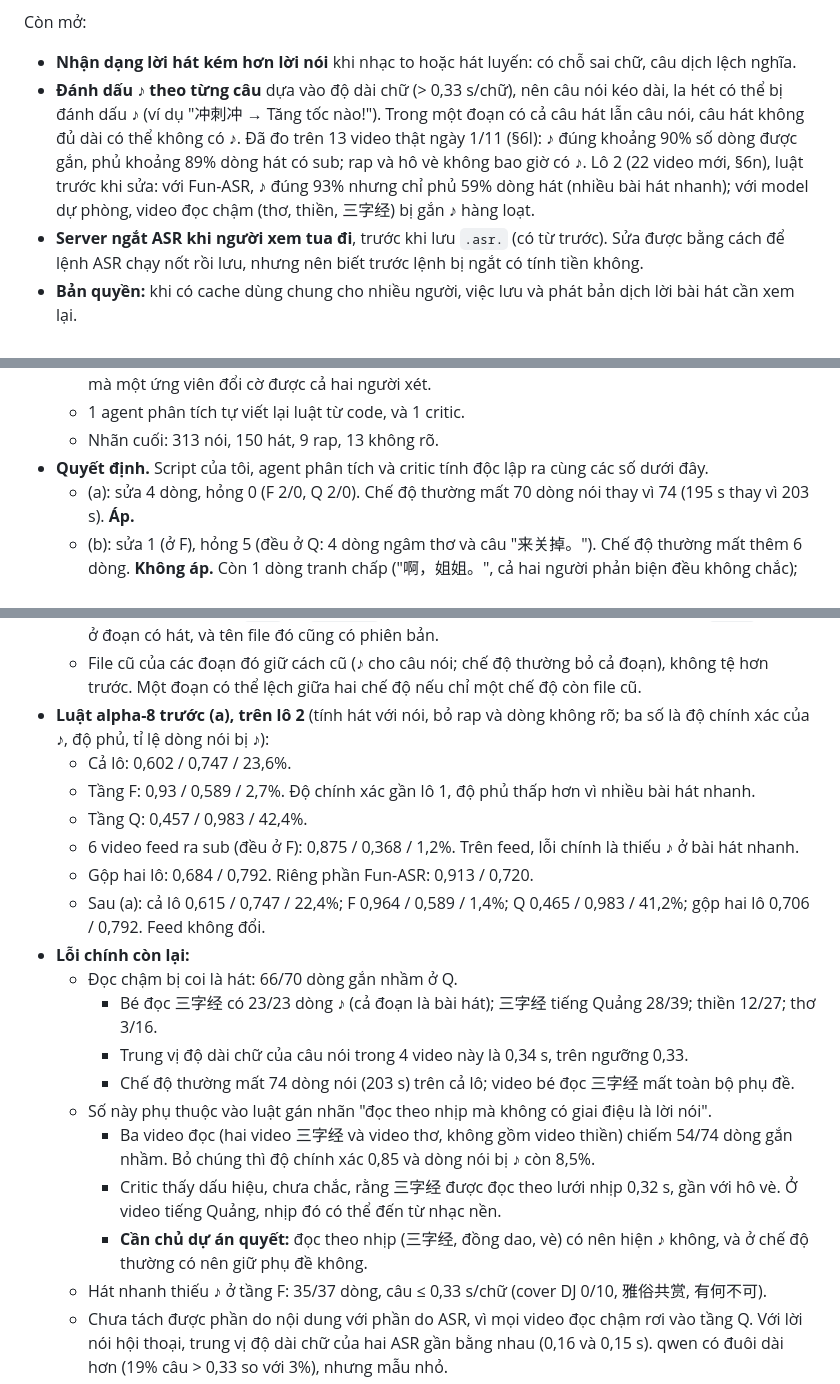
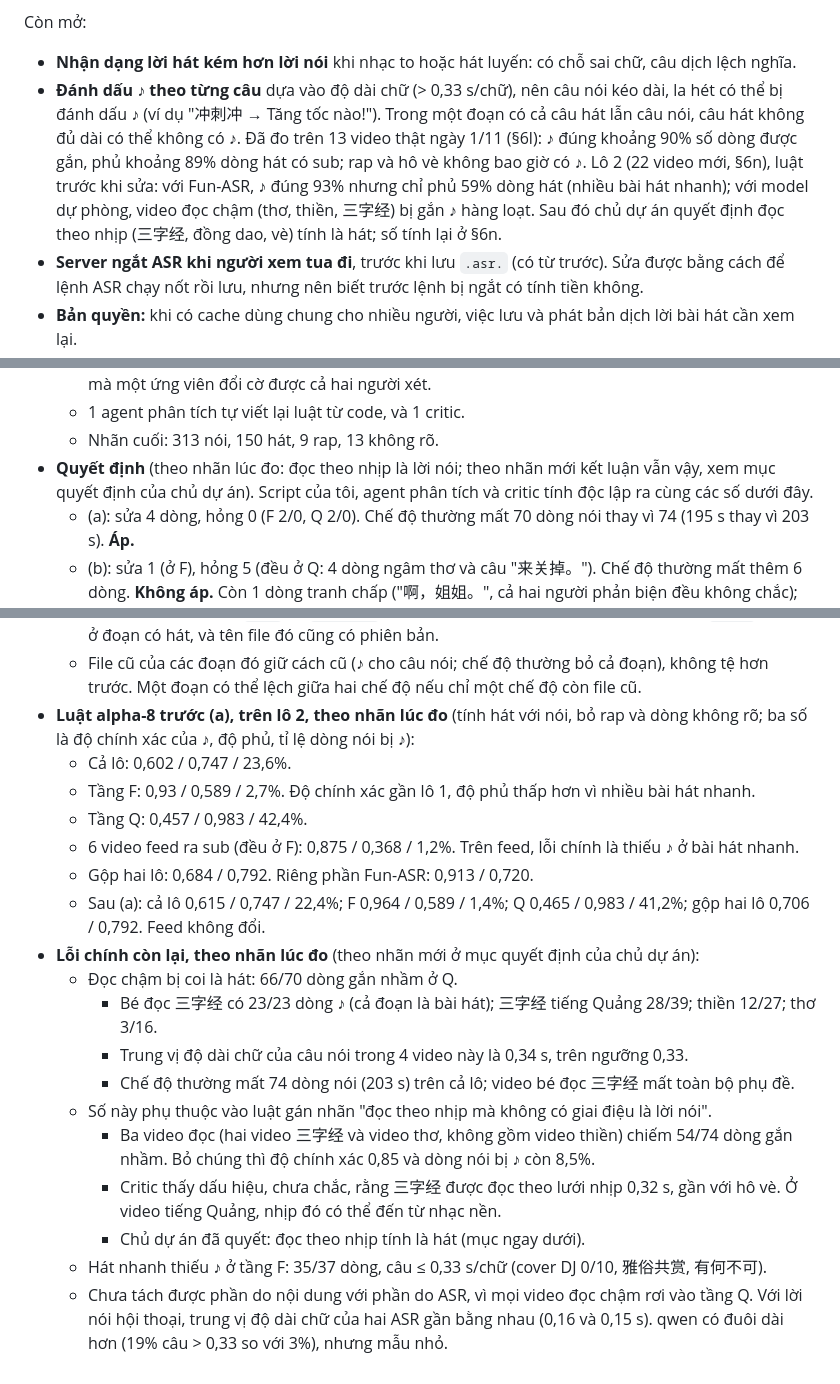
Before and after one commit to kimduc14092003/TranslatorOfDuck, a Markdown page: docs/HANDOFF.md, 3 parts joined by grey strips. GitHub-like rendering.

```diff
--- a/docs/HANDOFF.md
+++ b/docs/HANDOFF.md
@@ -418,7 +418,7 @@ Chủ dự án muốn hiểu cả video bài hát. Log ngày 31/10: 35/232 video
 
 Còn mở:
 - **Nhận dạng lời hát kém hơn lời nói** khi nhạc to hoặc hát luyến: có chỗ sai chữ, câu dịch lệch nghĩa.
-- **Đánh dấu ♪ theo từng câu** dựa vào độ dài chữ (> 0,33 s/chữ), nên câu nói kéo dài, la hét có thể bị đánh dấu ♪ (ví dụ "冲刺冲 → Tăng tốc nào!"). Trong một đoạn có cả câu hát lẫn câu nói, câu hát không đủ dài có thể không có ♪. Đã đo trên 13 video thật ngày 1/11 (§6l): ♪ đúng khoảng 90% số dòng được gắn, phủ khoảng 89% dòng hát có sub; rap và hô vè không bao giờ có ♪. Lô 2 (22 video mới, §6n), luật trước khi sửa: với Fun-ASR, ♪ đúng 93% nhưng chỉ phủ 59% dòng hát (nhiều bài hát nhanh); với model dự phòng, video đọc chậm (thơ, thiền, 三字经) bị gắn ♪ hàng loạt.
+- **Đánh dấu ♪ theo từng câu** dựa vào độ dài chữ (> 0,33 s/chữ), nên câu nói kéo dài, la hét có thể bị đánh dấu ♪ (ví dụ "冲刺冲 → Tăng tốc nào!"). Trong một đoạn có cả câu hát lẫn câu nói, câu hát không đủ dài có thể không có ♪. Đã đo trên 13 video thật ngày 1/11 (§6l): ♪ đúng khoảng 90% số dòng được gắn, phủ khoảng 89% dòng hát có sub; rap và hô vè không bao giờ có ♪. Lô 2 (22 video mới, §6n), luật trước khi sửa: với Fun-ASR, ♪ đúng 93% nhưng chỉ phủ 59% dòng hát (nhiều bài hát nhanh); với model dự phòng, video đọc chậm (thơ, thiền, 三字经) bị gắn ♪ hàng loạt. Sau đó chủ dự án quyết định đọc theo nhịp (三字经, đồng dao, vè) tính là hát; số tính lại ở §6n.
 - **Server ngắt ASR khi người xem tua đi**, trước khi lưu `.asr.` (có từ trước). Sửa được bằng cách để lệnh ASR chạy nốt rồi lưu, nhưng nên biết trước lệnh bị ngắt có tính tiền không.
 - **Bản quyền:** khi có cache dùng chung cho nhiều người, việc lưu và phát bản dịch lời bài hát cần xem lại.
 
@@ -634,7 +634,7 @@ Hai luật ứng viên ở §6l được chọn sau khi nhìn lỗi của lô 1,
   - 2 người phản biện không biết cờ của hệ thống. Một người tự viết bộ đo âm thanh riêng. Mỗi dòng mà một ứng viên đổi cờ được cả hai người xét.
   - 1 agent phân tích tự viết lại luật từ code, và 1 critic.
   - Nhãn cuối: 313 nói, 150 hát, 9 rap, 13 không rõ.
-- **Quyết định.** Script của tôi, agent phân tích và critic tính độc lập ra cùng các số dưới đây.
+- **Quyết định** (theo nhãn lúc đo: đọc theo nhịp là lời nói; theo nhãn mới kết luận vẫn vậy, xem mục quyết định của chủ dự án). Script của tôi, agent phân tích và critic tính độc lập ra cùng các số dưới đây.
   - (a): sửa 4 dòng, hỏng 0 (F 2/0, Q 2/0). Chế độ thường mất 70 dòng nói thay vì 74 (195 s thay vì 203 s). **Áp.**
   - (b): sửa 1 (ở F), hỏng 5 (đều ở Q: 4 dòng ngâm thơ và câu "来关掉。"). Chế độ thường mất thêm 6 dòng. **Không áp.** Còn 1 dòng tranh chấp ("啊，姐姐。", cả hai người phản biện đều không chắc); tính là hỏng thì hỏng 6, quyết định không đổi.
   - (a)+(b): sửa 5, hỏng 5. Không áp.
@@ -656,14 +656,14 @@ Hai luật ứng viên ở §6l được chọn sau khi nhìn lỗi của lô 1,
   - Thay đổi chỉ chạm đoạn cả bài có câu nói nhanh: 8/837 dòng ở hai lô.
   - Tăng thì mọi kết quả `.vi.` và `.vi.lyr.` bị bỏ, phải nhận dạng và dịch lại. Lý do: file `.asr.` chỉ còn ở đoạn có hát, và tên file đó cũng có phiên bản.
   - File cũ của các đoạn đó giữ cách cũ (♪ cho câu nói; chế độ thường bỏ cả đoạn), không tệ hơn trước. Một đoạn có thể lệch giữa hai chế độ nếu chỉ một chế độ còn file cũ.
-- **Luật alpha-8 trước (a), trên lô 2** (tính hát với nói, bỏ rap và dòng không rõ; ba số là độ chính xác của ♪, độ phủ, tỉ lệ dòng nói bị ♪):
+- **Luật alpha-8 trước (a), trên lô 2, theo nhãn lúc đo** (tính hát với nói, bỏ rap và dòng không rõ; ba số là độ chính xác của ♪, độ phủ, tỉ lệ dòng nói bị ♪):
   - Cả lô: 0,602 / 0,747 / 23,6%.
   - Tầng F: 0,93 / 0,589 / 2,7%. Độ chính xác gần lô 1, độ phủ thấp hơn vì nhiều bài hát nhanh.
   - Tầng Q: 0,457 / 0,983 / 42,4%.
   - 6 video feed ra sub (đều ở F): 0,875 / 0,368 / 1,2%. Trên feed, lỗi chính là thiếu ♪ ở bài hát nhanh.
   - Gộp hai lô: 0,684 / 0,792. Riêng phần Fun-ASR: 0,913 / 0,720.
   - Sau (a): cả lô 0,615 / 0,747 / 22,4%; F 0,964 / 0,589 / 1,4%; Q 0,465 / 0,983 / 41,2%; gộp hai lô 0,706 / 0,792. Feed không đổi.
-- **Lỗi chính còn lại:**
+- **Lỗi chính còn lại, theo nhãn lúc đo** (theo nhãn mới ở mục quyết định của chủ dự án):
   - Đọc chậm bị coi là hát: 66/70 dòng gắn nhầm ở Q.
     - Bé đọc 三字经 có 23/23 dòng ♪ (cả đoạn là bài hát); 三字经 tiếng Quảng 28/39; thiền 12/27; thơ 3/16.
     - Trung vị độ dài chữ của câu nói trong 4 video này là 0,34 s, trên ngưỡng 0,33.
@@ -671,7 +671,7 @@ Hai luật ứng viên ở §6l được chọn sau khi nhìn lỗi của lô 1,
   - Số này phụ thuộc vào luật gán nhãn "đọc theo nhịp mà không có giai điệu là lời nói".
     - Ba video đọc (hai video 三字经 và video thơ, không gồm video thiền) chiếm 54/74 dòng gắn nhầm. Bỏ chúng thì độ chính xác 0,85 và dòng nói bị ♪ còn 8,5%.
     - Critic thấy dấu hiệu, chưa chắc, rằng 三字经 được đọc theo lưới nhịp 0,32 s, gần với hô vè. Ở video tiếng Quảng, nhịp đó có thể đến từ nhạc nền.
-    - **Cần chủ dự án quyết:** đọc theo nhịp (三字经, đồng dao, vè) có nên hiện ♪ không, và ở chế độ thường có nên giữ phụ đề không.
+    - Chủ dự án đã quyết: đọc theo nhịp tính là hát (mục ngay dưới).
   - Hát nhanh thiếu ♪ ở tầng F: 35/37 dòng, câu ≤ 0,33 s/chữ (cover DJ 0/10, 雅俗共赏, 有何不可).
   - Chưa tách được phần do nội dung với phần do ASR, vì mọi video đọc chậm rơi vào tầng Q. Với lời nói hội thoại, trung vị độ dài chữ của hai ASR gần bằng nhau (0,16 và 0,15 s). qwen có đuôi dài hơn (19% câu > 0,33 so với 3%), nhưng mẫu nhỏ.
 - **Hạn chế của phép đo:**
```
Also changed, not shown: other parts of docs/HANDOFF.md (+26 -1 lines).
